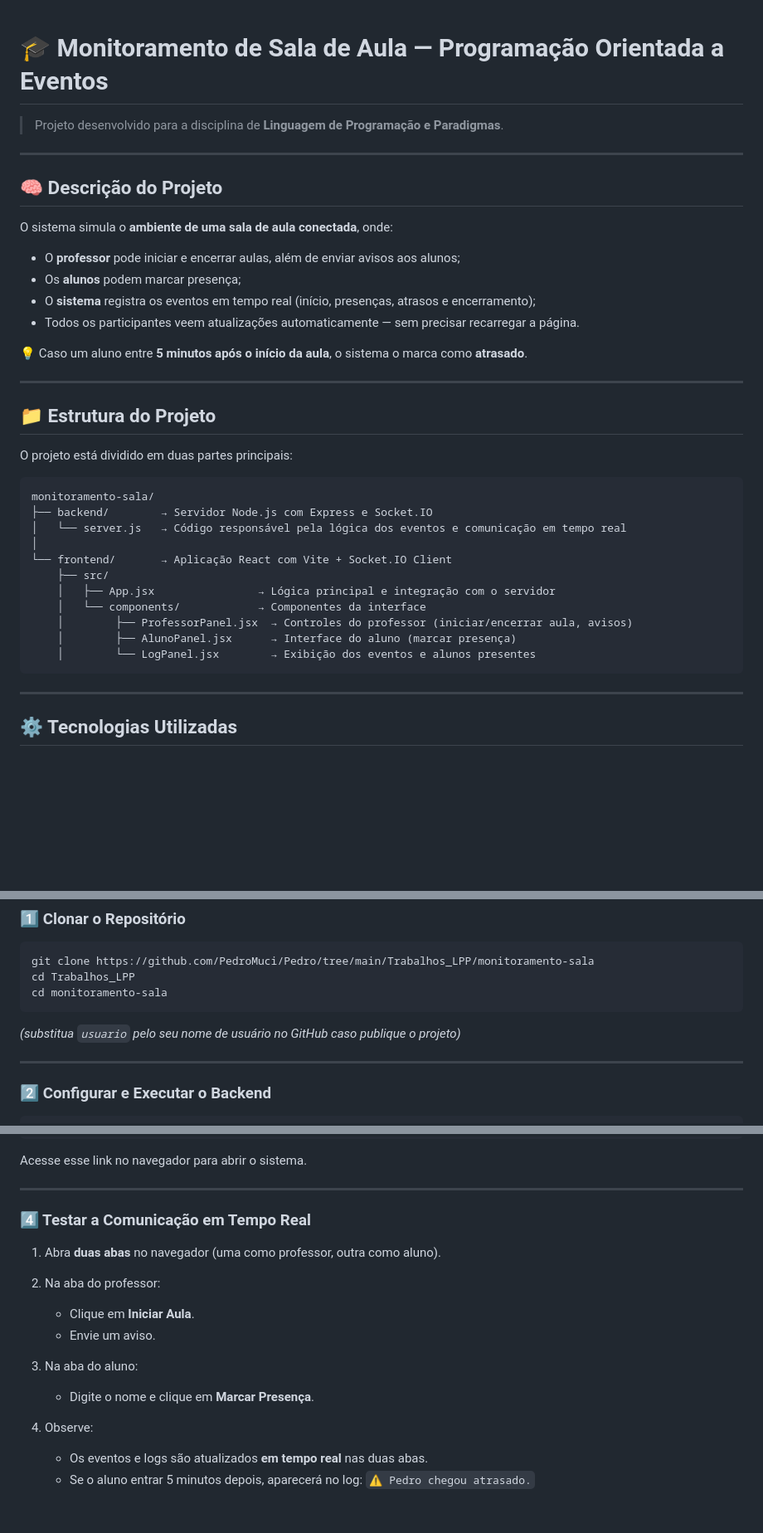
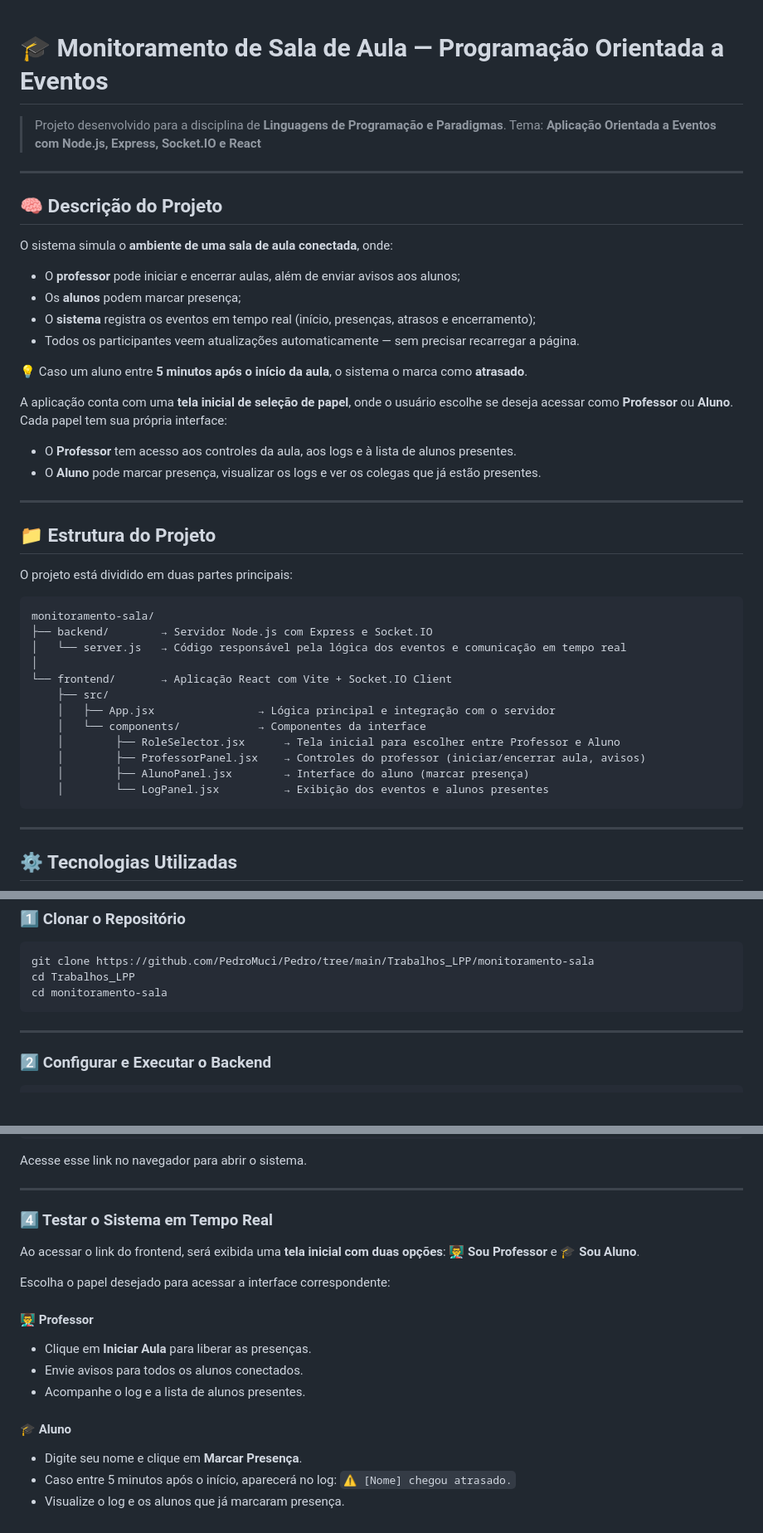
Before and after one commit to PedroMuci/Pedro, a Markdown page: Trabalhos_LPP/monitoramento-sala/README.md, 3 parts joined by grey strips. Shown at 83% size. Rendered like a GitHub page; blank space fills up the shorter version.

````diff
--- a/Trabalhos_LPP/monitoramento-sala/README.md
+++ b/Trabalhos_LPP/monitoramento-sala/README.md
@@ -1,6 +1,10 @@
+
+
 # 🎓 Monitoramento de Sala de Aula — Programação Orientada a Eventos
 
-> Projeto desenvolvido para a disciplina de **Linguagem de Programação e Paradigmas**.
+> Projeto desenvolvido para a disciplina de **Linguagens de Programação e Paradigmas**.
+> Tema: **Aplicação Orientada a Eventos com Node.js, Express, Socket.IO e React**
+
 ---
 
 ## 🧠 Descrição do Projeto
@@ -13,6 +17,12 @@ O sistema simula o **ambiente de uma sala de aula conectada**, onde:
 * Todos os participantes veem atualizações automaticamente — sem precisar recarregar a página.
 
 💡 Caso um aluno entre **5 minutos após o início da aula**, o sistema o marca como **atrasado**.
+
+A aplicação conta com uma **tela inicial de seleção de papel**, onde o usuário escolhe se deseja acessar como **Professor** ou **Aluno**.
+Cada papel tem sua própria interface:
+
+* O **Professor** tem acesso aos controles da aula, aos logs e à lista de alunos presentes.
+* O **Aluno** pode marcar presença, visualizar os logs e ver os colegas que já estão presentes.
 
 ---
 
@@ -29,9 +39,10 @@ monitoramento-sala/
     ├── src/
     │   ├── App.jsx                → Lógica principal e integração com o servidor
     │   └── components/            → Componentes da interface
-    │        ├── ProfessorPanel.jsx  → Controles do professor (iniciar/encerrar aula, avisos)
-    │        ├── AlunoPanel.jsx      → Interface do aluno (marcar presença)
-    │        └── LogPanel.jsx        → Exibição dos eventos e alunos presentes
+    │        ├── RoleSelector.jsx      → Tela inicial para escolher entre Professor e Aluno
+    │        ├── ProfessorPanel.jsx    → Controles do professor (iniciar/encerrar aula, avisos)
+    │        ├── AlunoPanel.jsx        → Interface do aluno (marcar presença)
+    │        └── LogPanel.jsx          → Exibição dos eventos e alunos presentes
 ```
 
 ---
@@ -56,8 +67,6 @@ git clone https://github.com/PedroMuci/Pedro/tree/main/Trabalhos_LPP/monitoramen
 cd Trabalhos_LPP
 cd monitoramento-sala
 ```
-
-*(substitua `usuario` pelo seu nome de usuário no GitHub caso publique o projeto)*
 
 ---
 
@@ -97,18 +106,22 @@ Acesse esse link no navegador para abrir o sistema.
 
 ---
 
-### 4️⃣ Testar a Comunicação em Tempo Real
+### 4️⃣ Testar o Sistema em Tempo Real
 
-1. Abra **duas abas** no navegador (uma como professor, outra como aluno).
-2. Na aba do professor:
+Ao acessar o link do frontend, será exibida uma **tela inicial com duas opções**:
+**👨‍🏫 Sou Professor** e **🎓 Sou Aluno**.
 
-   * Clique em **Iniciar Aula**.
-   * Envie um aviso.
-3. Na aba do aluno:
+Escolha o papel desejado para acessar a interface correspondente:
 
-   * Digite o nome e clique em **Marcar Presença**.
-4. Observe:
+#### 👨‍🏫 Professor
 
-   * Os eventos e logs são atualizados **em tempo real** nas duas abas.
-   * Se o aluno entrar 5 minutos depois, aparecerá no log:
-     `⚠️ Pedro chegou atrasado.`
+* Clique em **Iniciar Aula** para liberar as presenças.
+* Envie avisos para todos os alunos conectados.
+* Acompanhe o log e a lista de alunos presentes.
+
+#### 🎓 Aluno
+
+* Digite seu nome e clique em **Marcar Presença**.
+* Caso entre 5 minutos após o início, aparecerá no log:
+  `⚠️ [Nome] chegou atrasado.`
+* Visualize o log e os alunos que já marcaram presença.
````
